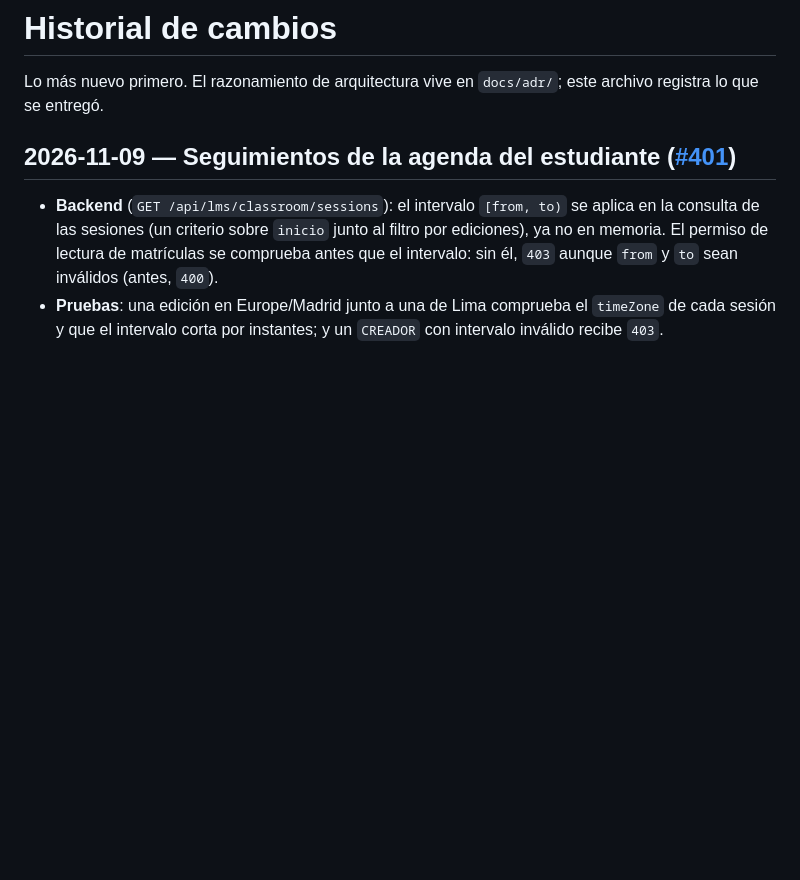
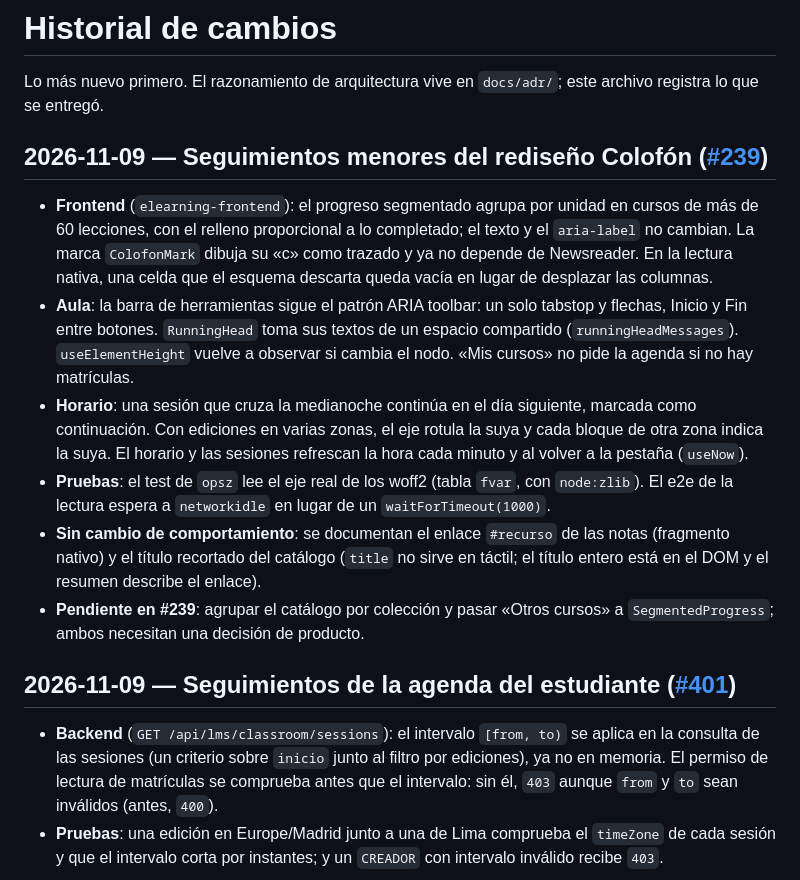
Before and after one commit to wasichai/elearning-backend, a Markdown page: docs/HISTORY.md, the part around the change. GitHub-like rendering; blank space fills up the shorter version.

Commit message:
docs(history): seguimientos menores del rediseño Colofón (#239)
Co-Authored-By: Claude Sonnet 5.5 <noreply@anthropic.com>
Claude-Session: https://claude.ai/code/session_01Mbuas6LekXmubhFJTqC5KG

```diff
--- a/docs/HISTORY.md
+++ b/docs/HISTORY.md
@@ -1,6 +1,25 @@
 # Historial de cambios
 
 Lo más nuevo primero. El razonamiento de arquitectura vive en `docs/adr/`; este archivo registra lo que se entregó.
+
+## 2026-11-09 — Seguimientos menores del rediseño Colofón ([#239](https://github.com/wasichai/elearning-frontend/issues/239))
+
+- **Frontend** (`elearning-frontend`): el progreso segmentado agrupa por unidad en cursos de más de 60 lecciones, con el relleno
+  proporcional a lo completado; el texto y el `aria-label` no cambian. La marca `ColofonMark` dibuja su «c» como trazado y ya
+  no depende de Newsreader. En la lectura nativa, una celda que el esquema descarta queda vacía en lugar de desplazar las
+  columnas.
+- **Aula**: la barra de herramientas sigue el patrón ARIA toolbar: un solo tabstop y flechas, Inicio y Fin entre botones.
+  `RunningHead` toma sus textos de un espacio compartido (`runningHeadMessages`). `useElementHeight` vuelve a observar si
+  cambia el nodo. «Mis cursos» no pide la agenda si no hay matrículas.
+- **Horario**: una sesión que cruza la medianoche continúa en el día siguiente, marcada como continuación. Con ediciones en
+  varias zonas, el eje rotula la suya y cada bloque de otra zona indica la suya. El horario y las sesiones refrescan la hora
+  cada minuto y al volver a la pestaña (`useNow`).
+- **Pruebas**: el test de `opsz` lee el eje real de los woff2 (tabla `fvar`, con `node:zlib`). El e2e de la lectura espera a
+  `networkidle` en lugar de un `waitForTimeout(1000)`.
+- **Sin cambio de comportamiento**: se documentan el enlace `#recurso` de las notas (fragmento nativo) y el título recortado
+  del catálogo (`title` no sirve en táctil; el título entero está en el DOM y el resumen describe el enlace).
+- **Pendiente en #239**: agrupar el catálogo por colección y pasar «Otros cursos» a `SegmentedProgress`; ambos necesitan una
+  decisión de producto.
 
 ## 2026-11-09 — Seguimientos de la agenda del estudiante ([#401](https://github.com/wasichai/elearning-backend/issues/401))
 
```
